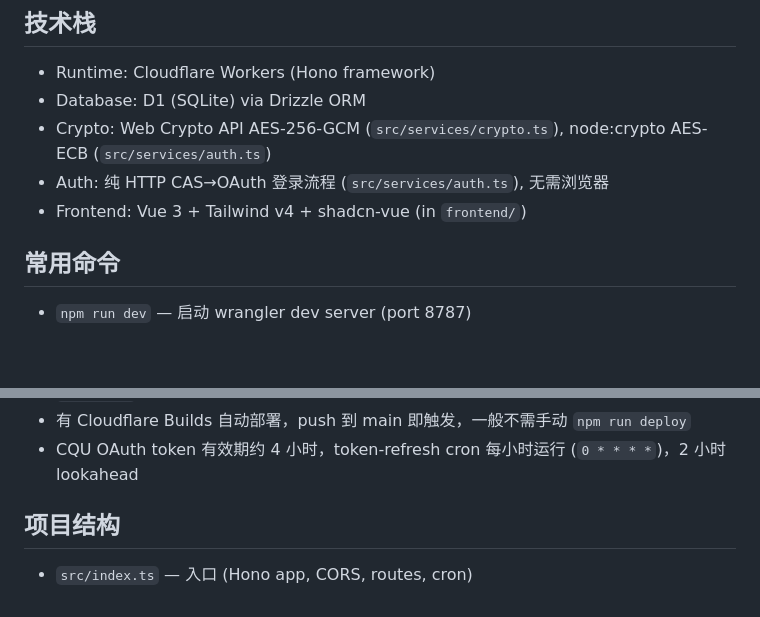
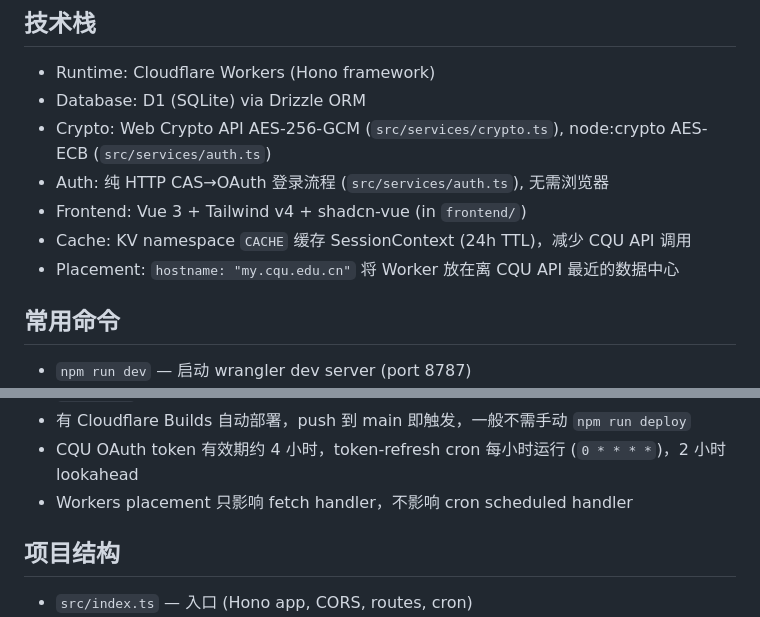
Before and after one commit to cqu-moe/schedule, a Markdown page: CLAUDE.md, 2 parts joined by grey strips. GitHub-like rendering; blank space fills up the shorter version.

Commit message:
docs: update CLAUDE.md with KV cache and placement info
Co-Authored-By: Claude Opus 4.6 <noreply@anthropic.com>

```diff
--- a/CLAUDE.md
+++ b/CLAUDE.md
@@ -12,6 +12,8 @@ GitHub: https://github.com/cqu-moe/schedule-cloudflare (Private)
 - Crypto: Web Crypto API AES-256-GCM (`src/services/crypto.ts`), node:crypto AES-ECB (`src/services/auth.ts`)
 - Auth: 纯 HTTP CAS→OAuth 登录流程 (`src/services/auth.ts`), 无需浏览器
 - Frontend: Vue 3 + Tailwind v4 + shadcn-vue (in `frontend/`)
+- Cache: KV namespace `CACHE` 缓存 SessionContext (24h TTL)，减少 CQU API 调用
+- Placement: `hostname: "my.cqu.edu.cn"` 将 Worker 放在离 CQU API 最近的数据中心
 
 ## 常用命令
 - `npm run dev` — 启动 wrangler dev server (port 8787)
@@ -49,6 +51,7 @@ GitHub: https://github.com/cqu-moe/schedule-cloudflare (Private)
 - D1 SQL 查询须用 snake_case 列名 (如 `student_id`)，非 Drizzle 的 camelCase (如 `studentId`)
 - 有 Cloudflare Builds 自动部署，push 到 main 即触发，一般不需手动 `npm run deploy`
 - CQU OAuth token 有效期约 4 小时，token-refresh cron 每小时运行 (`0 * * * *`)，2 小时 lookahead
+- Workers placement 只影响 fetch handler，不影响 cron scheduled handler
 
 ## 项目结构
 - `src/index.ts` — 入口 (Hono app, CORS, routes, cron)
```
